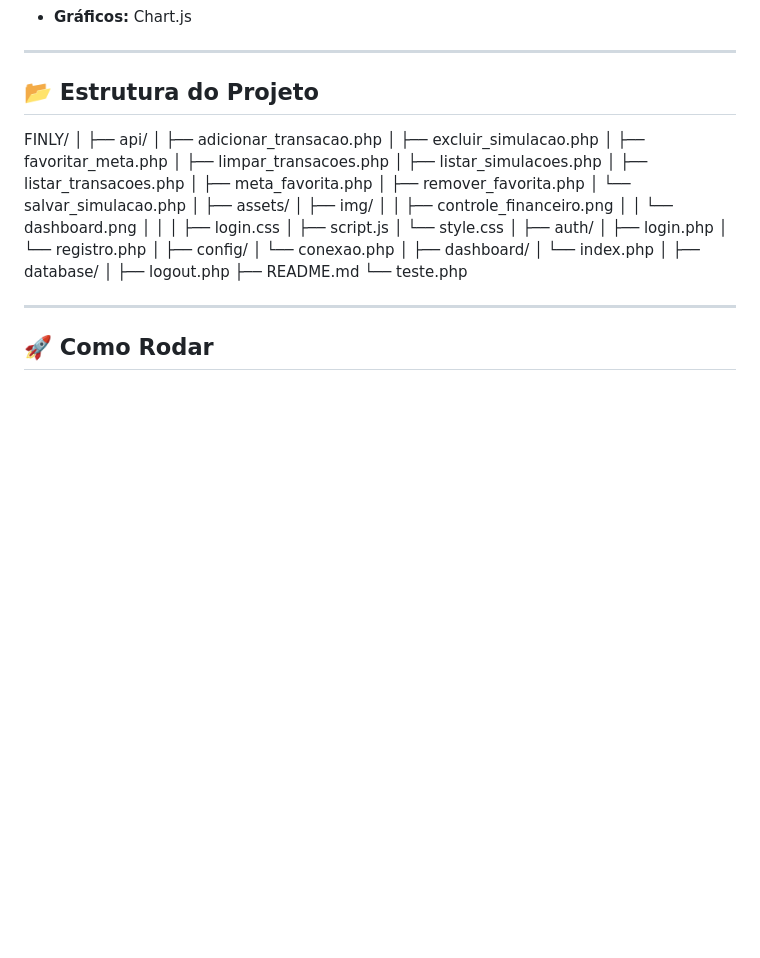
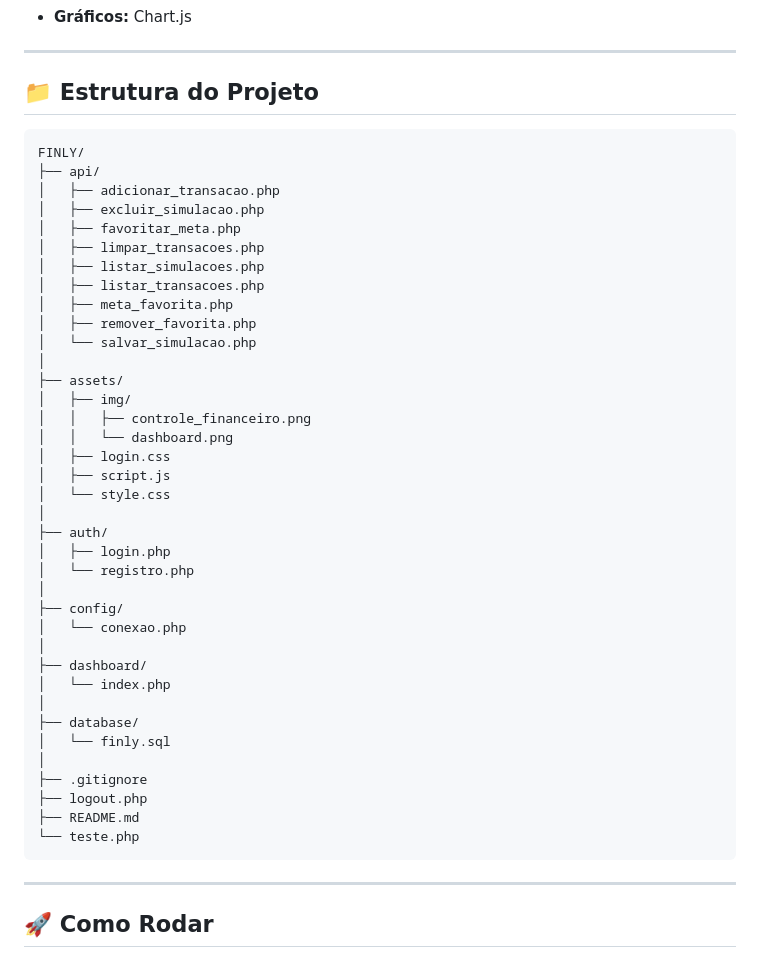
Before and after one commit to gvieira-dev/Finly, a Markdown page: README.md, the part around the change. Drawn GitHub-style; blank space fills up the shorter version.

````diff
--- a/README.md
+++ b/README.md
@@ -26,9 +26,10 @@
 
 ---
 
-## 📂 Estrutura do Projeto
+## 📁 Estrutura do Projeto
+
+```
 FINLY/
-│
 ├── api/
 │   ├── adicionar_transacao.php
 │   ├── excluir_simulacao.php
@@ -44,7 +45,6 @@ FINLY/
 │   ├── img/
 │   │   ├── controle_financeiro.png
 │   │   └── dashboard.png
-│   │
 │   ├── login.css
 │   ├── script.js
 │   └── style.css
@@ -60,10 +60,13 @@ FINLY/
 │   └── index.php
 │
 ├── database/
+│   └── finly.sql
 │
+├── .gitignore
 ├── logout.php
 ├── README.md
 └── teste.php
+```
 
 ---
 
````
